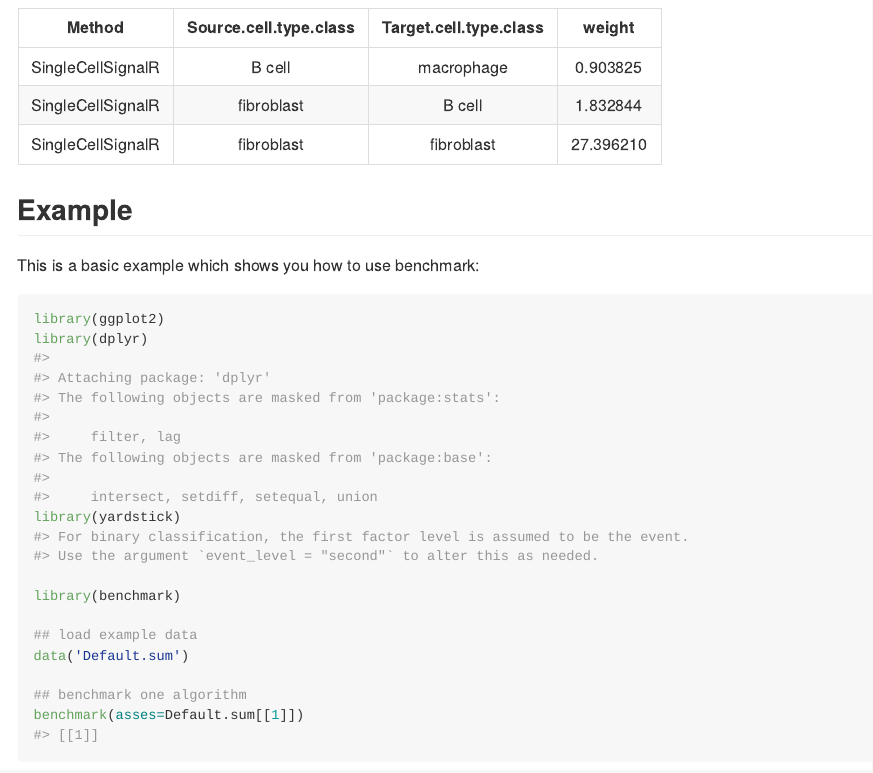
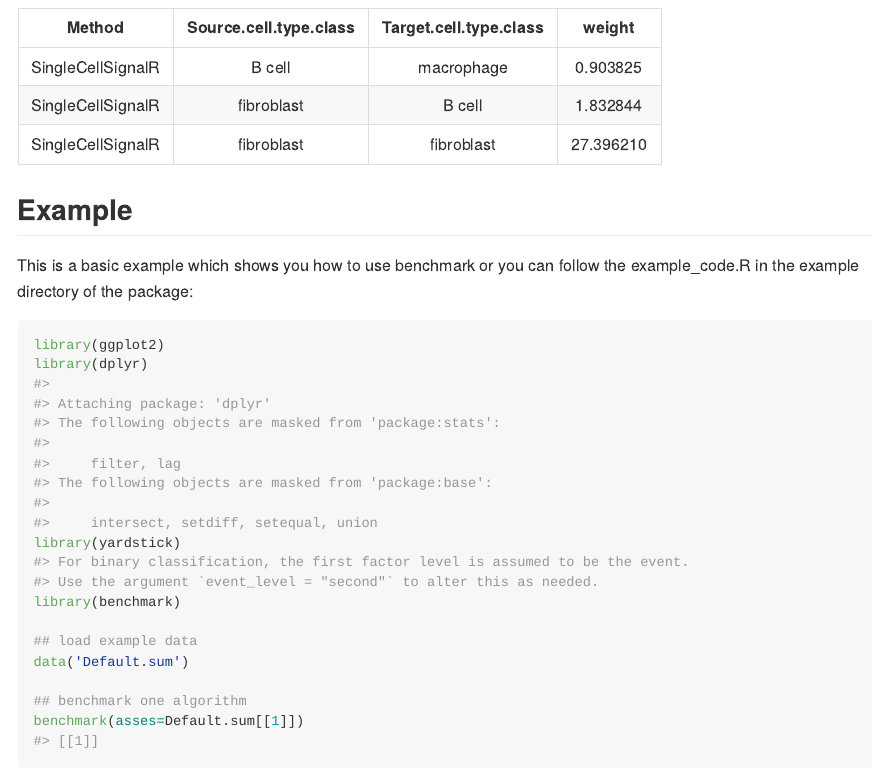
Before and after one commit to shanny01/benchmark, an R Markdown document (README.Rmd): the page in a window 1100 px wide, from 950 px down. The pictures show the output file README.md that the author committed with the source, drawn offline in the style of GitHub.

Commit message:
Update README

````diff
--- a/README.Rmd
+++ b/README.Rmd
@@ -58,13 +58,12 @@ SingleCellSignalR | fibroblast| fibroblast | 27.396210
 
 ## Example
 
-This is a basic example which shows you how to use benchmark:
+This is a basic example which shows you how to use benchmark or you can follow the example_code.R in the example directory of the package:
 
 ```{r example}
 library(ggplot2)
 library(dplyr)
 library(yardstick)
-
 library(benchmark)
 
 ## load example data
````
Also changed, not shown: README.md.
